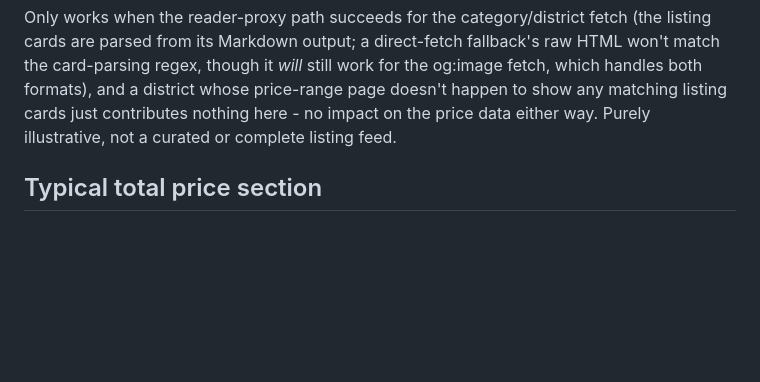
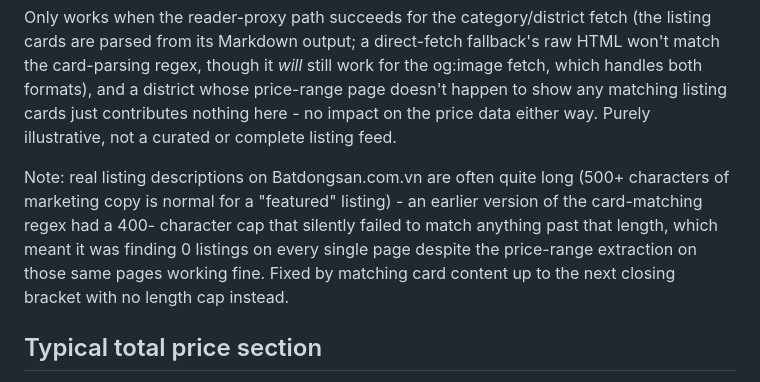
Before and after one commit to tuongphantrue/house-price-emailer, a Markdown page: README.md, the part around the change. Rendered like a GitHub page; blank space fills up the shorter version.

```diff
--- a/README.md
+++ b/README.md
@@ -119,6 +119,15 @@ formats), and a district whose price-range page doesn't happen to show
 any matching listing cards just contributes nothing here - no impact on
 the price data either way. Purely illustrative, not a curated or complete
 listing feed.
+
+Note: real listing descriptions on Batdongsan.com.vn are often quite
+long (500+ characters of marketing copy is normal for a "featured"
+listing) - an earlier version of the card-matching regex had a 400-
+character cap that silently failed to match anything past that length,
+which meant it was finding 0 listings on every single page despite the
+price-range extraction on those same pages working fine. Fixed by
+matching card content up to the next closing bracket with no length cap
+instead.
 
 ## Typical total price section
 
```
